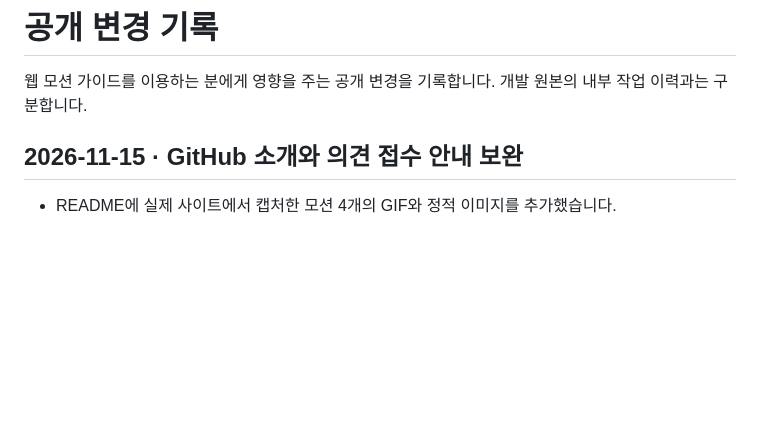
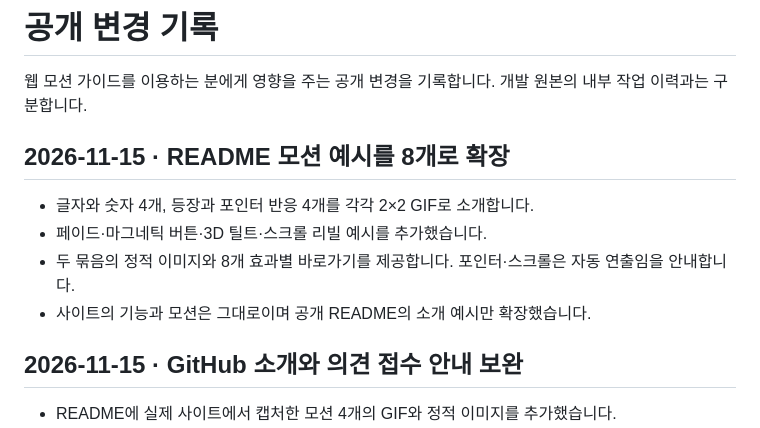
Before and after one commit to foodie-repository/web-keyword-graphic, a Markdown page: CHANGELOG.md, the part around the change. Drawn GitHub-style; blank space fills up the shorter version.

```diff
--- a/CHANGELOG.md
+++ b/CHANGELOG.md
@@ -1,6 +1,13 @@
 # 공개 변경 기록
 
 웹 모션 가이드를 이용하는 분에게 영향을 주는 공개 변경을 기록합니다. 개발 원본의 내부 작업 이력과는 구분합니다.
+
+## 2026-11-15 · README 모션 예시를 8개로 확장
+
+- 글자와 숫자 4개, 등장과 포인터 반응 4개를 각각 2×2 GIF로 소개합니다.
+- 페이드·마그네틱 버튼·3D 틸트·스크롤 리빌 예시를 추가했습니다.
+- 두 묶음의 정적 이미지와 8개 효과별 바로가기를 제공합니다. 포인터·스크롤은 자동 연출임을 안내합니다.
+- 사이트의 기능과 모션은 그대로이며 공개 README의 소개 예시만 확장했습니다.
 
 ## 2026-11-15 · GitHub 소개와 의견 접수 안내 보완
 
```
Also changed, not shown: README.md (+11 -3 lines), media/motion-examples.gif (deleted), media/motion-examples.png (deleted), media/motion-interaction-grid.gif (added), media/motion-interaction-grid.png (added), media/motion-text-grid.gif (added), media/motion-text-grid.png (added).
